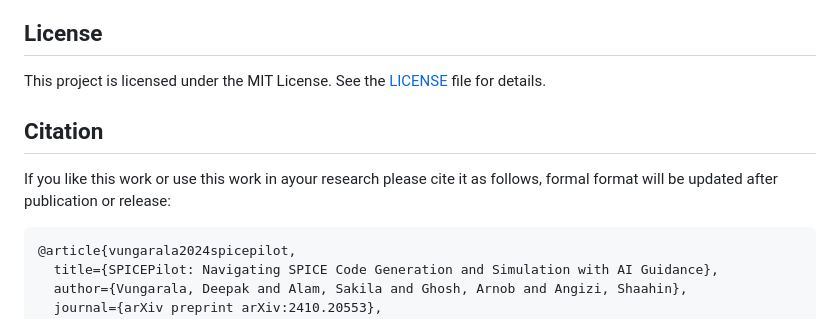
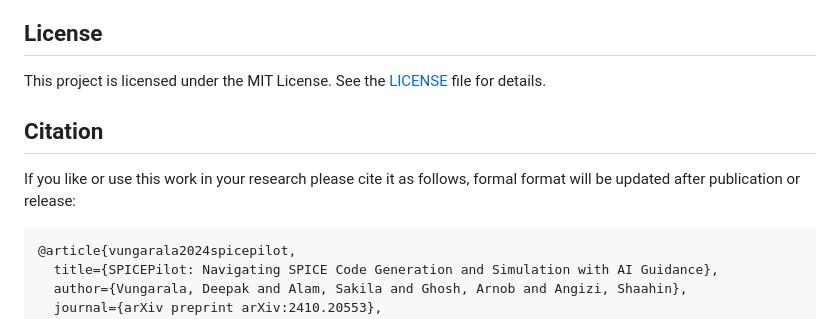
Before and after one commit to ACADLab/SPICEPilot, a Markdown page: README.md, the part around the change. GitHub-like rendering.

````diff
--- a/README.md
+++ b/README.md
@@ -73,8 +73,9 @@ Plans include implementing multi-modal capabilities, enabling the model to inter
 ## License
 
 This project is licensed under the MIT License. See the [LICENSE](LICENSE) file for details.
+
 ## Citation
-If you like this work or use this work in ayour research please cite it as follows, formal format will be updated after publication or release:
+If you like or use this work in your research please cite it as follows, formal format will be updated after publication or release:
 ```
 @article{vungarala2024spicepilot,
   title={SPICEPilot: Navigating SPICE Code Generation and Simulation with AI Guidance},
````
